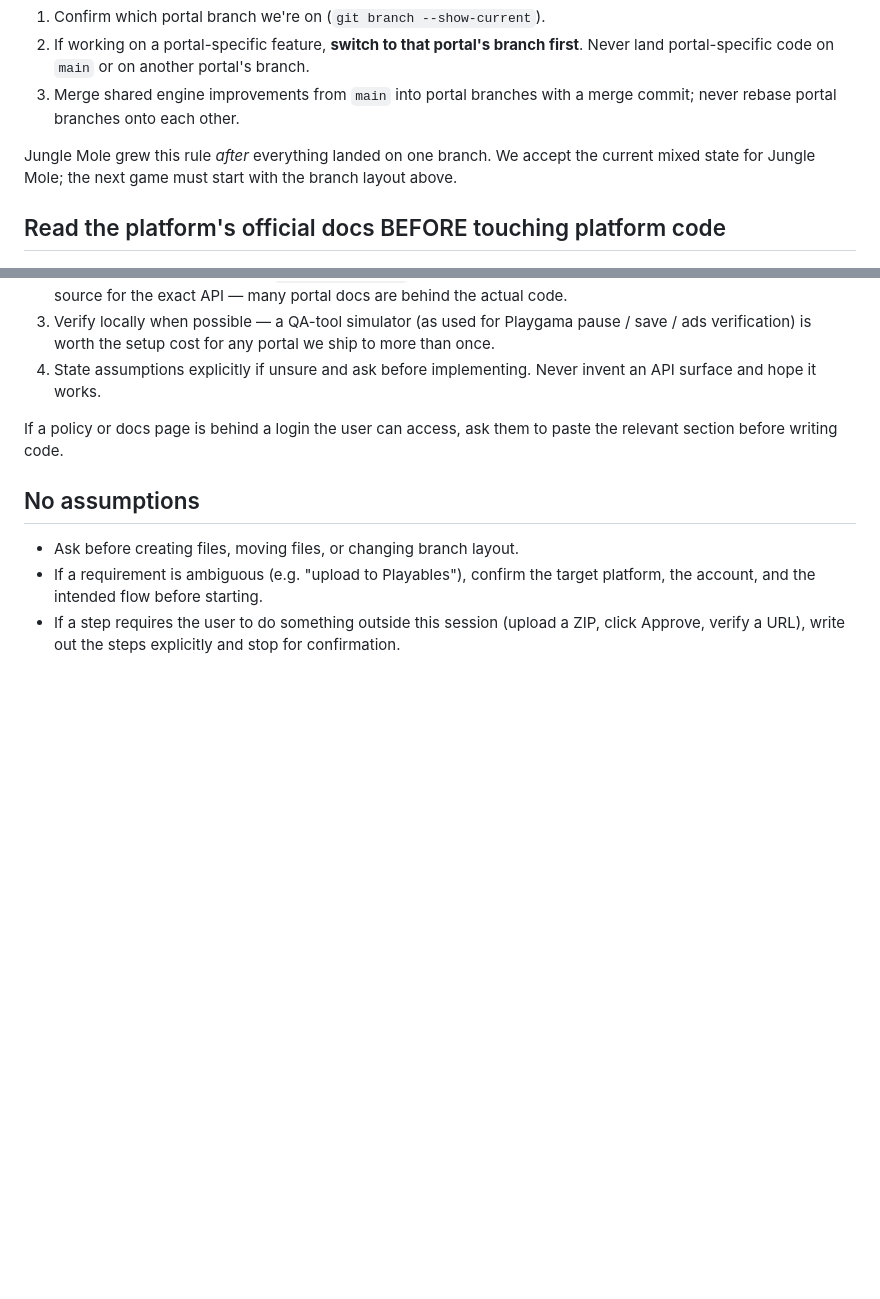
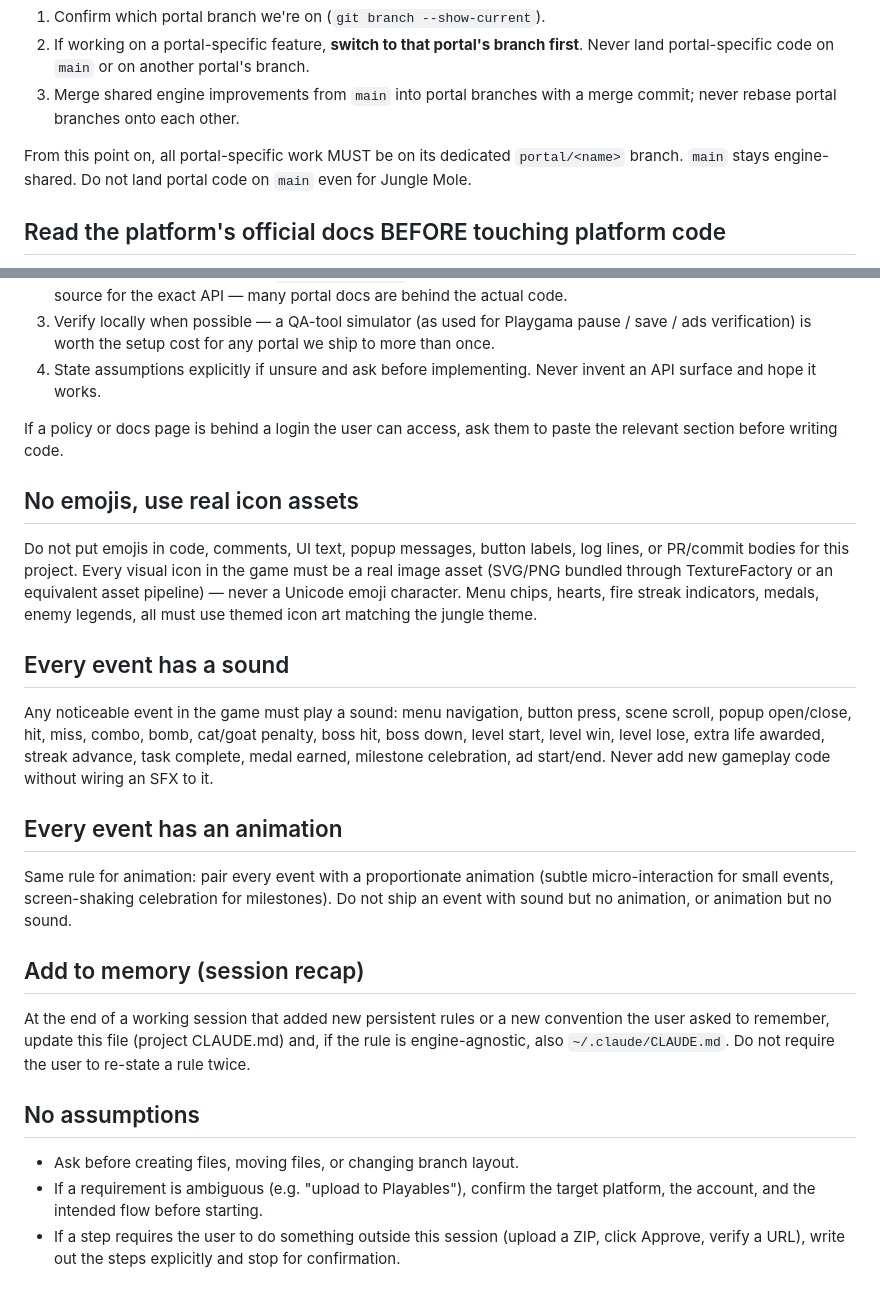
Before and after one commit to fahadabid545/The-Mole-For-Playables, a Markdown page: CLAUDE.md, 2 parts joined by grey strips. Rendered like a GitHub page; blank space fills up the shorter version.

Commit message:
Add no-emoji, sound-on-every-event, portal-branch rules to project memory
- All portal-specific work now MUST live on portal/<name> branches.
- Ban emojis in code, comments, UI text, and PR bodies; every in-game
  icon must be a real image asset from the game's texture pipeline.
- Every noticeable event must ship with BOTH a paired SFX and a paired
  animation, scaled to the event's importance.
- Session-recap rule: persist newly-agreed conventions into project
  CLAUDE.md (and user-level CLAUDE.md if engine-agnostic).

Co-Authored-By: Claude Opus 4.7 <noreply@anthropic.com>
Claude-Session: https://claude.ai/code/session_015iaME2SVDV9QfmXcQksgez

```diff
--- a/CLAUDE.md
+++ b/CLAUDE.md
@@ -35,9 +35,9 @@ builds in isolation.
 3. Merge shared engine improvements from `main` into portal branches
    with a merge commit; never rebase portal branches onto each other.
 
-Jungle Mole grew this rule *after* everything landed on one branch. We
-accept the current mixed state for Jungle Mole; the next game must
-start with the branch layout above.
+From this point on, all portal-specific work MUST be on its dedicated
+`portal/<name>` branch. `main` stays engine-shared. Do not land portal
+code on `main` even for Jungle Mole.
 
 ## Read the platform's official docs BEFORE touching platform code
 
@@ -60,6 +60,39 @@ Before writing or modifying any portal SDK integration:
 If a policy or docs page is behind a login the user can access, ask
 them to paste the relevant section before writing code.
 
+## No emojis, use real icon assets
+
+Do not put emojis in code, comments, UI text, popup messages, button
+labels, log lines, or PR/commit bodies for this project. Every visual
+icon in the game must be a real image asset (SVG/PNG bundled through
+TextureFactory or an equivalent asset pipeline) — never a Unicode
+emoji character. Menu chips, hearts, fire streak indicators, medals,
+enemy legends, all must use themed icon art matching the jungle
+theme.
+
+## Every event has a sound
+
+Any noticeable event in the game must play a sound: menu navigation,
+button press, scene scroll, popup open/close, hit, miss, combo, bomb,
+cat/goat penalty, boss hit, boss down, level start, level win, level
+lose, extra life awarded, streak advance, task complete, medal earned,
+milestone celebration, ad start/end. Never add new gameplay code
+without wiring an SFX to it.
+
+## Every event has an animation
+
+Same rule for animation: pair every event with a proportionate animation
+(subtle micro-interaction for small events, screen-shaking celebration
+for milestones). Do not ship an event with sound but no animation, or
+animation but no sound.
+
+## Add to memory (session recap)
+
+At the end of a working session that added new persistent rules or a
+new convention the user asked to remember, update this file (project
+CLAUDE.md) and, if the rule is engine-agnostic, also `~/.claude/CLAUDE.md`.
+Do not require the user to re-state a rule twice.
+
 ## No assumptions
 
 - Ask before creating files, moving files, or changing branch layout.
```
